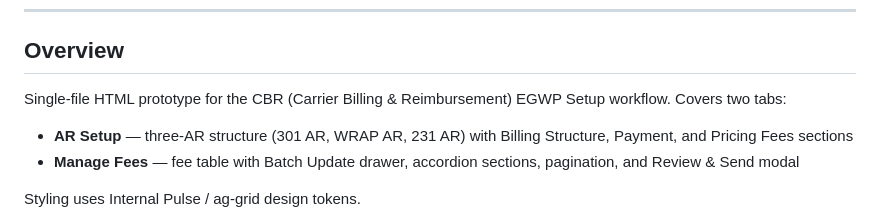
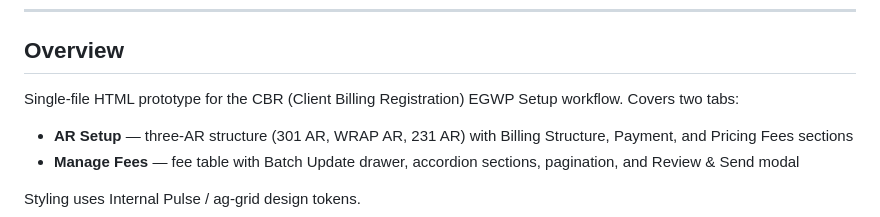
Before and after one commit to uxtherese/cbr-egwp-setup, a Markdown page: PROTOTYPE_LOG.md, the part around the change. GitHub-like rendering.

Commit message:
Fix CBR acronym: Carrier Billing & Reimbursement → Client Billing Registration
Co-Authored-By: Claude Sonnet 4.6 <noreply@anthropic.com>

```diff
--- a/PROTOTYPE_LOG.md
+++ b/PROTOTYPE_LOG.md
@@ -8,7 +8,7 @@
 
 ## Overview
 
-Single-file HTML prototype for the CBR (Carrier Billing & Reimbursement) EGWP Setup workflow. Covers two tabs:
+Single-file HTML prototype for the CBR (Client Billing Registration) EGWP Setup workflow. Covers two tabs:
 
 - **AR Setup** — three-AR structure (301 AR, WRAP AR, 231 AR) with Billing Structure, Payment, and Pricing Fees sections
 - **Manage Fees** — fee table with Batch Update drawer, accordion sections, pagination, and Review & Send modal
```
Also changed, not shown: v1-egwp-manage-fees-history.md (+1 -1 lines).
